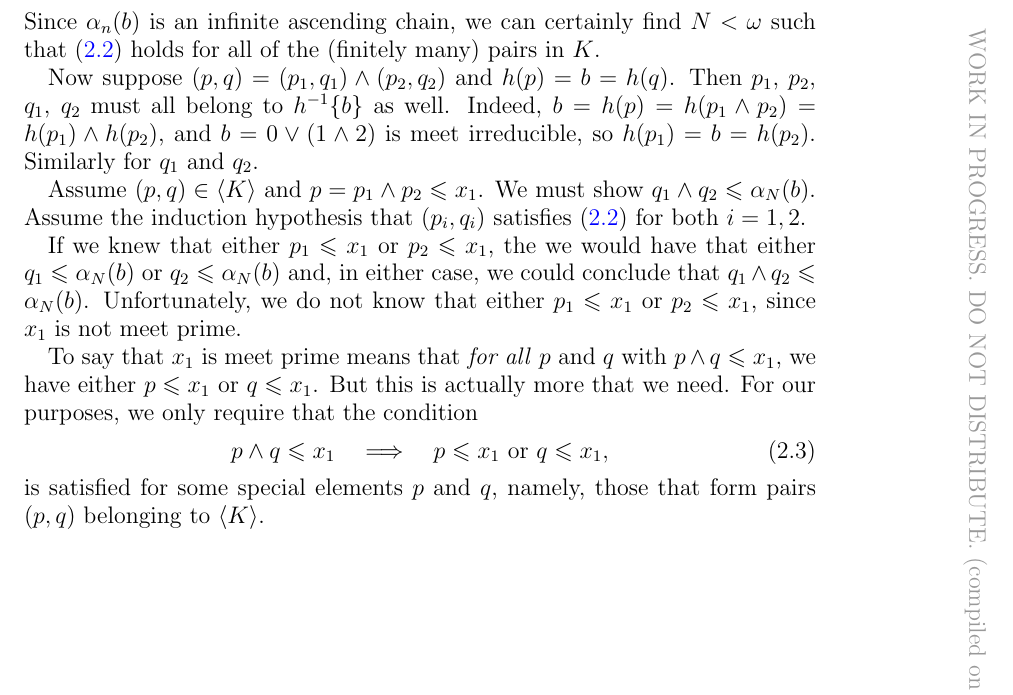
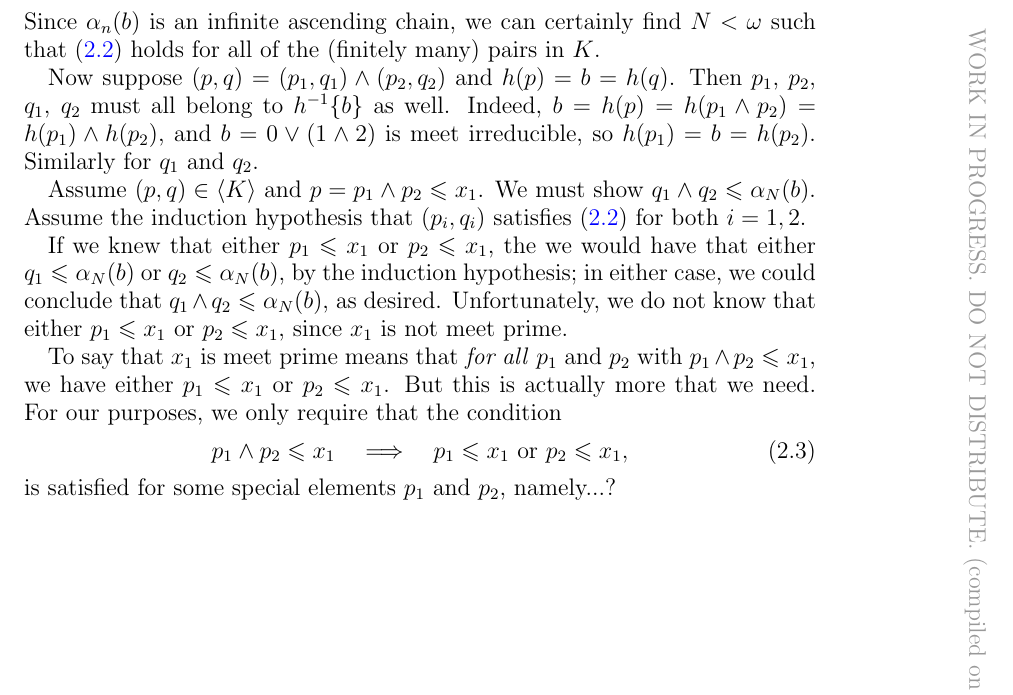
Before and after one commit to UniversalAlgebra/fg-free-lat, a LaTeX paper (tex-notes/fg-free-lat.tex): part of page 5 of 20, cut so that both start at the same text. Compiled offline with pdfLaTeX.

Commit message:
more revisions for clarity

```diff
--- a/tex-notes/fg-free-lat.tex
+++ b/tex-notes/fg-free-lat.tex
@@ -558,18 +558,18 @@ Assume the induction hypothesis that $(p_i, q_i)$ satisfies~(\ref{eq:dcc}) for b
 
 If we knew that either $p_1\leq x_1$ or $p_2\leq x_1$, the we would have that either
 $q_1 \leq \alpha_N(b)$ or
-$q_2 \leq \alpha_N(b)$ and, in either case, we could conclude that
-$q_1 \wedge q_2 \leq \alpha_N(b)$. Unfortunately, we do not know that
-either $p_1\leq x_1$ or $p_2\leq x_1$, since $x_1$ is not meet prime.
-
-To say that $x_1$ is meet prime means that \emph{for all} $p$ and $q$ with $p \wedge q \leq x_1$,
-we have either $p \leq x_1$ or $q \leq x_1$.  But this is actually more that we need.
+$q_2 \leq \alpha_N(b)$, by the induction hypothesis; in either case, we could
+conclude that $q_1 \wedge q_2 \leq \alpha_N(b)$, as desired. Unfortunately, we do
+not know that either $p_1\leq x_1$ or $p_2\leq x_1$, since $x_1$ is not meet prime.
+
+To say that $x_1$ is meet prime means that \emph{for all} $p_1$ and $p_2$ with
+$p_1 \wedge p_2 \leq x_1$, we have either $p_1 \leq x_1$ or $p_2 \leq x_1$.
+But this is actually more that we need.
 For our purposes, we only require that the condition
 \begin{equation}
-p \wedge q \leq x_1 \quad \Longrightarrow \quad p \leq x_1 \text{ or } q \leq x_1,
+p_1 \wedge p_2 \leq x_1 \quad \Longrightarrow \quad p_1 \leq x_1 \text{ or } p_2 \leq x_1,
 \end{equation}
-is satisfied for some special elements $p$ and $q$, namely, those that form pairs
-$(p, q)$ belonging to $\<K \>$.
+is satisfied for some special elements $p_1$ and $p_2$, namely...?
 
 \vfill
 
```
